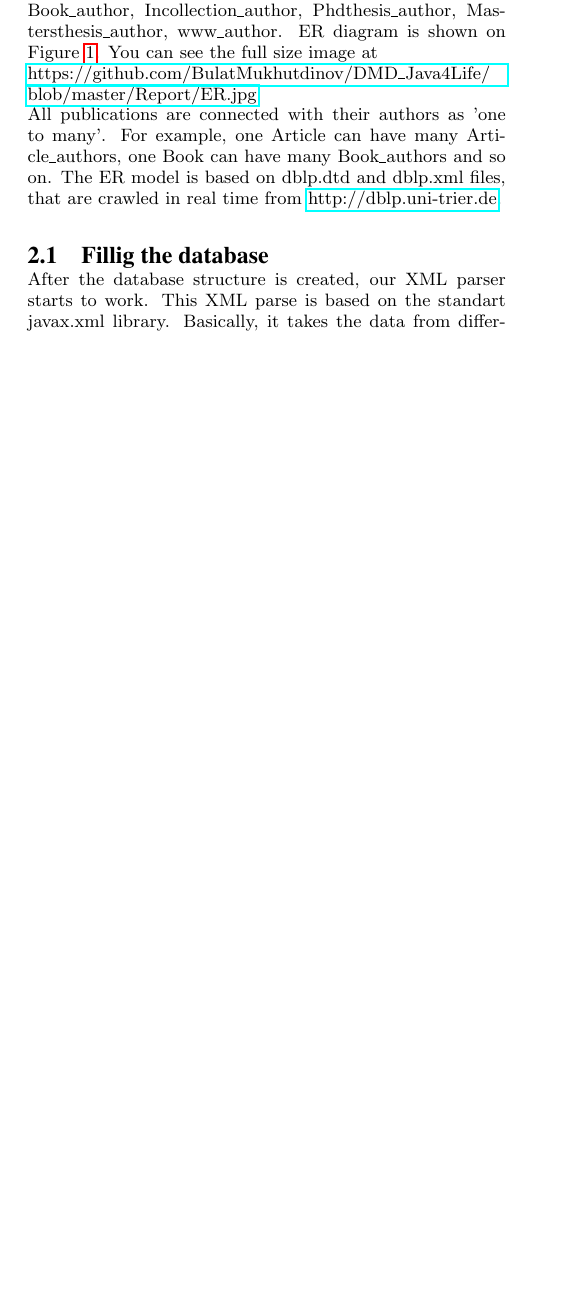
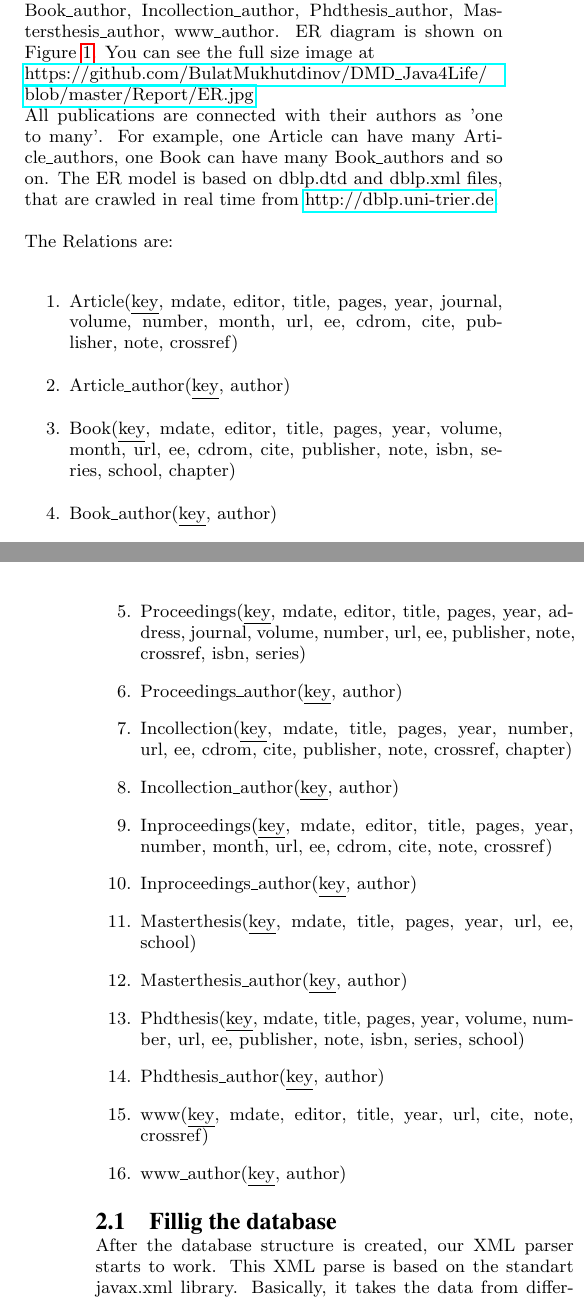
Before and after one commit to BulatMukhutdinov/DMD_Java4Life, a LaTeX paper (Report/sigproc-sp.tex): part of one column of page 1 of 2 before the commit and two parts of the columns of pages 1 and 2 of 3 after it, the two joined at a grey line, cut so that both start at the same text, the shorter picture padded with empty space. Compiled offline with pdfLaTeX.

Commit message:
Phase 1 report

```diff
--- a/Report/sigproc-sp.tex
+++ b/Report/sigproc-sp.tex
@@ -134,6 +134,26 @@ The aim of this phase is to use the database of different publications for real
 	\label{fig:ER}
 \end{figure}
 \\All publications are connected with their authors as 'one to many'. For example, one Article can have many Article\_authors, one Book can have many Book\_authors and so on. The ER model is based on dblp.dtd and dblp.xml files, that are crawled in real time from \href{http://dblp.uni-trier.de}{http://dblp.uni-trier.de}.
+\\
+\\The Relations are:
+\begin{enumerate}
+	\item Article(\underline{key}, mdate, editor, title, pages, year, journal, volume, number, month, url, ee, cdrom, cite, publisher, note, crossref)
+	\item Article\_author(\underline{key}, author)
+	\item Book(\underline{key}, mdate, editor, title, pages, year, volume, month, url, ee, cdrom, cite, publisher, note, isbn, series, school, chapter)
+	\item Book\_author(\underline{key}, author)
+	\item Proceedings(\underline{key}, mdate, editor, title, pages, year, address, journal, volume, number, url, ee, publisher, note, crossref, isbn, series)
+	\item Proceedings\_author(\underline{key}, author)
+	\item Incollection(\underline{key}, mdate, title, pages, year, number, url, ee, cdrom, cite, publisher, note, crossref, chapter)
+	\item Incollection\_author(\underline{key}, author)
+	\item Inproceedings(\underline{key}, mdate, editor, title, pages, year, number, month, url, ee, cdrom, cite, note, crossref)
+	\item Inproceedings\_author(\underline{key}, author)
+	\item Masterthesis(\underline{key}, mdate, title, pages, year, url, ee, school)
+	\item Masterthesis\_author(\underline{key}, author)
+	\item Phdthesis(\underline{key}, mdate, title, pages, year, volume, number, url, ee, publisher, note, isbn, series, school)
+	\item Phdthesis\_author(\underline{key}, author)
+	\item www(\underline{key}, mdate, editor, title, year, url, cite, note, crossref)
+	\item www\_author(\underline{key}, author)
+\end{enumerate}
 \subsection{Fillig the database}
 After the database structure is created, our XML parser starts to work. This XML parse is based on the standart javax.xml library. Basically, it takes the data from different XML tags and writes them into CSV file, in order to copy this data into our database using COPY FROM command. The COPY FROM command operates much faster than a normal INSERT command because the data is read as a single transaction directly to the target table. On the other hand, it is a very strict format, and the entire COPY procedure will fail if just one line is malformed.	So our CSV file is accurately created using dblp.xml, all the data has ";" delimiters.
 \subsection{Functions}
```
Also changed, not shown: Report/sigproc-sp.pdf, Report/sigproc-sp.tex (2 more changed lines), 3 other files.
